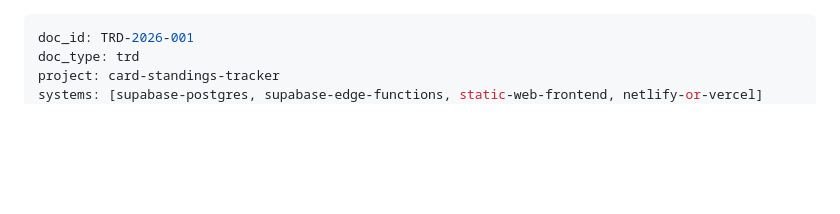
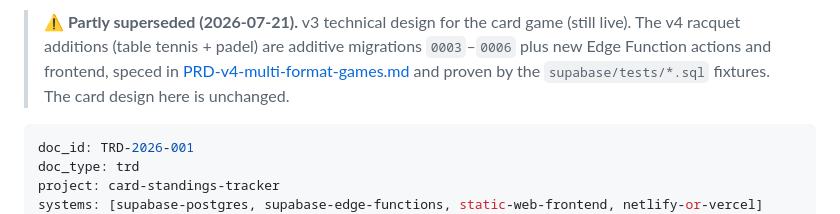
Before and after one commit to javal999/LOTD, a Markdown page: TRD-2026-001-card-standings-tracker.md, the part around the change. Drawn GitHub-style; blank space fills up the shorter version.

````diff
--- a/TRD-2026-001-card-standings-tracker.md
+++ b/TRD-2026-001-card-standings-tracker.md
@@ -1,3 +1,8 @@
+> **⚠️ Partly superseded (2026-07-21).** v3 technical design for the card game (still live). The v4
+> racquet additions (table tennis + padel) are additive migrations `0003`–`0006` plus new Edge
+> Function actions and frontend, speced in [PRD-v4-multi-format-games.md](PRD-v4-multi-format-games.md)
+> and proven by the `supabase/tests/*.sql` fixtures. The card design here is unchanged.
+
 ```yaml
 doc_id: TRD-2026-001
 doc_type: trd
````
Also changed, not shown: BUILD-PLAN-card-standings-tracker.md (+4 -0 lines), PRD-card-game-standings-tracker.md (+5 -0 lines).
